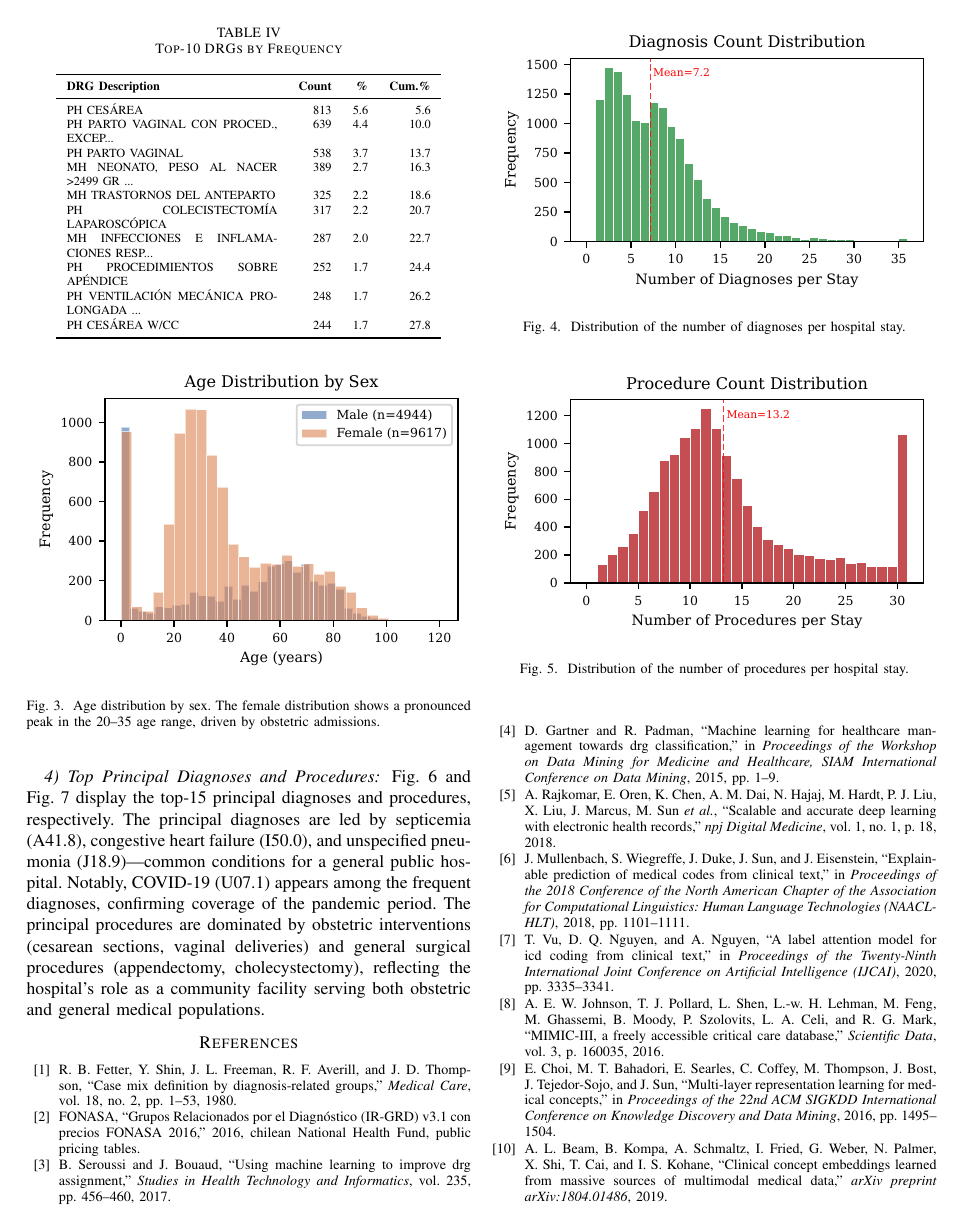
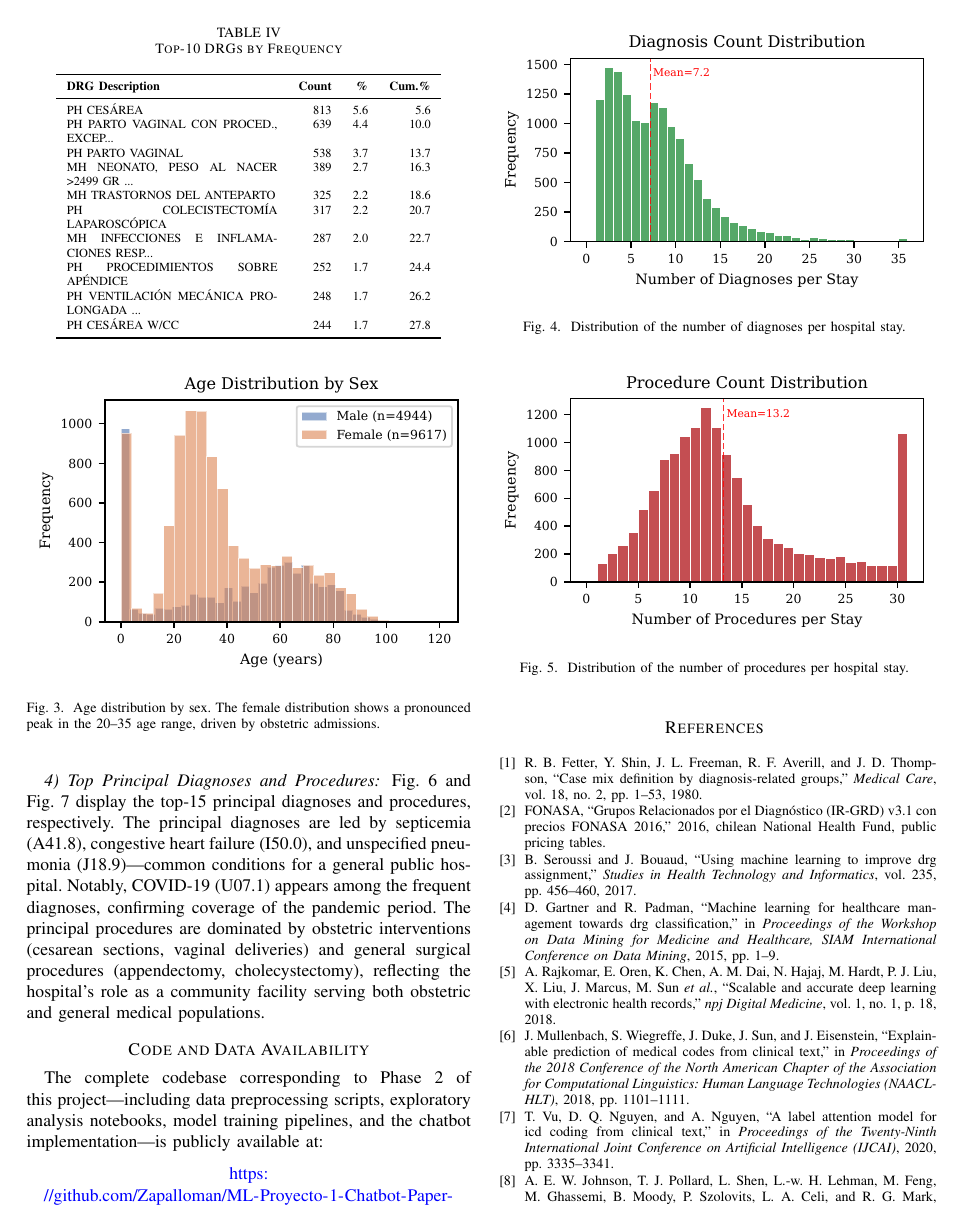
Before and after one commit to Zapalloman/ML-Proyecto-1-Chatbot-Paper-, a LaTeX paper (paper/main.tex): page 5 of 6. Compiled offline with pdfLaTeX.

Commit message:
fix link repo

```diff
--- a/paper/main.tex
+++ b/paper/main.tex
@@ -49,6 +49,13 @@
 \input{sections/04_methodology}
 \input{sections/05_eda}
 
+% ----- Code Availability -----
+\section*{Code and Data Availability}
+The complete codebase corresponding to Phase~2 of this project---including data preprocessing scripts, exploratory analysis notebooks, model training pipelines, and the chatbot implementation---is publicly available at:
+\begin{center}
+\url{https://github.com/Zapalloman/ML-Proyecto-1-Chatbot-Paper-}
+\end{center}
+
 % ----- References -----
 \bibliographystyle{IEEEtran}
 \bibliography{../references/refs}
```
Also changed, not shown: 1 other file.
